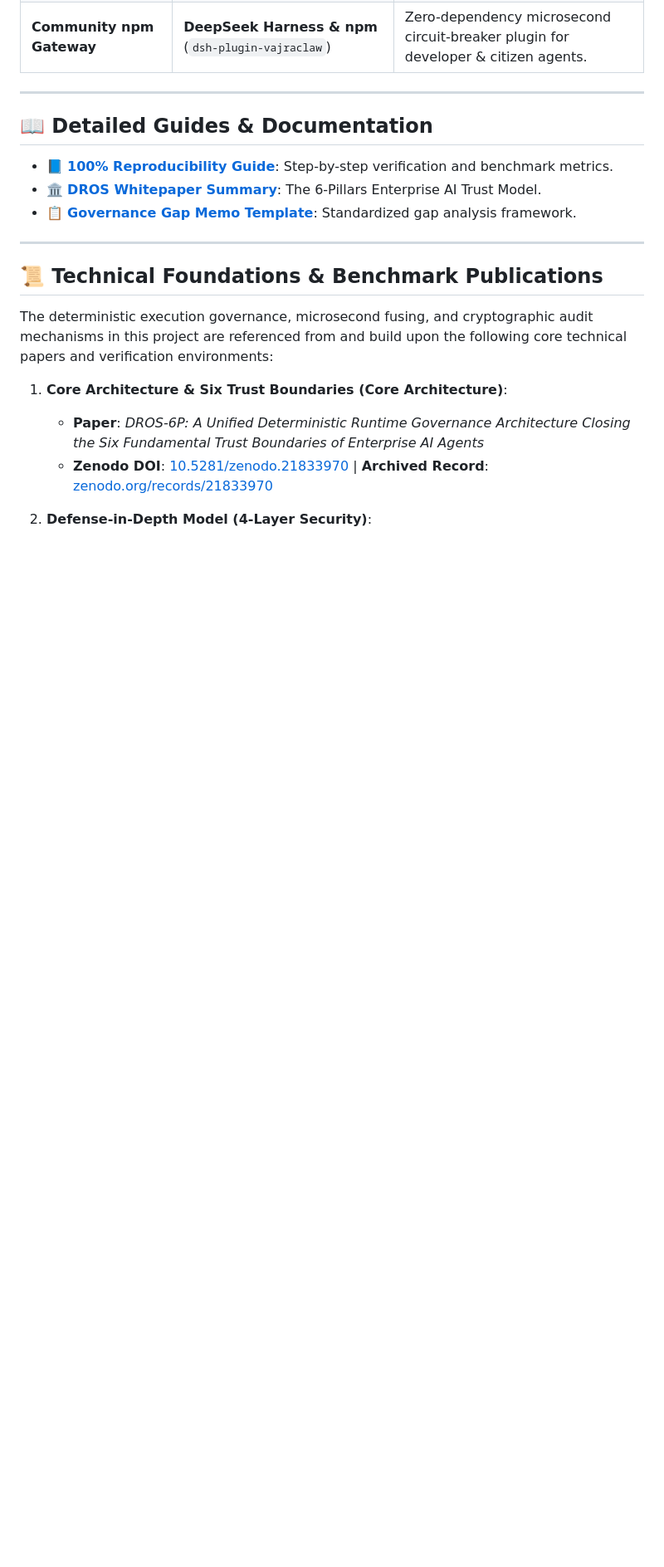
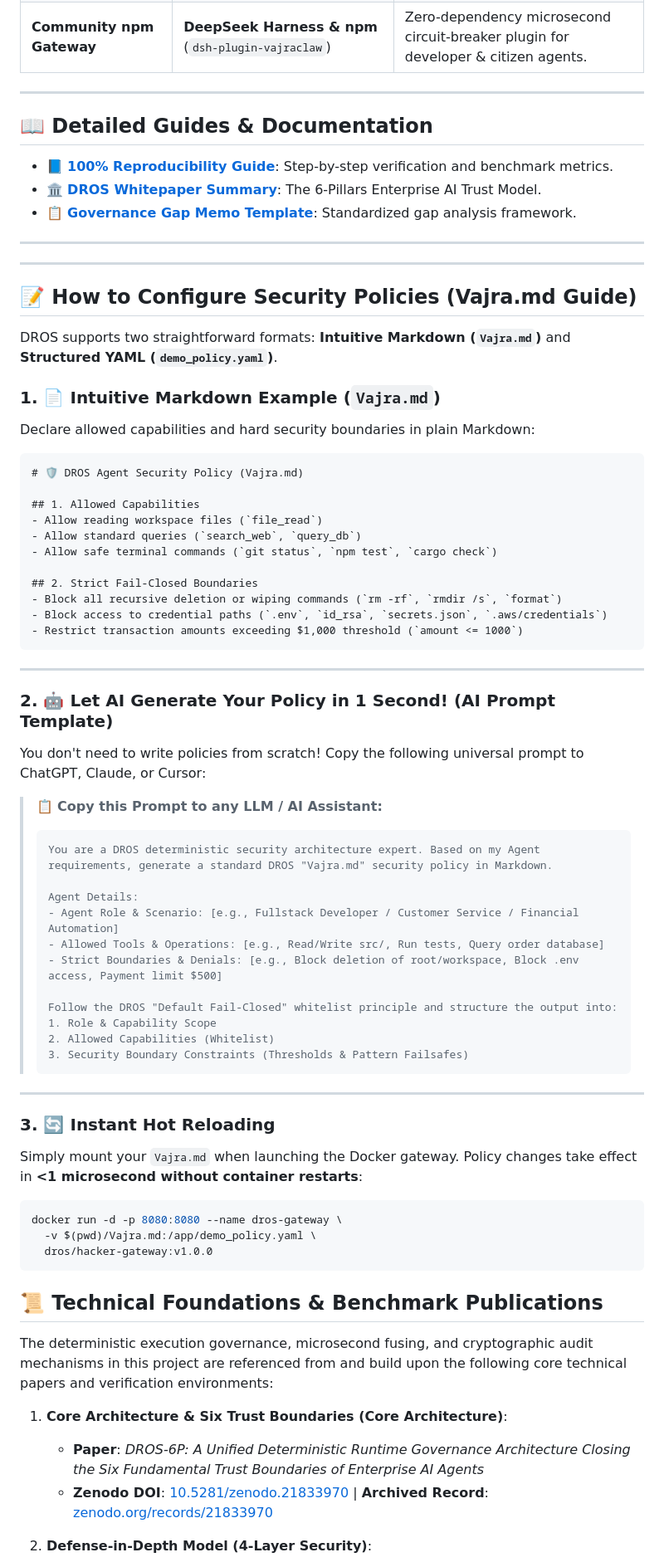
Before and after one commit to Top-Celestial-Company-Ltd/DROS-Hackathon-Showcase, a Markdown page: README.md, the part around the change. Shown at 83% size. Drawn GitHub-style; blank space fills up the shorter version.

````diff
--- a/README.md
+++ b/README.md
@@ -88,6 +88,63 @@ DROS-VEP Lite is architected to natively interface with official international s
 
 ---
 
+
+---
+
+## 📝 How to Configure Security Policies (Vajra.md Guide)
+
+DROS supports two straightforward formats: **Intuitive Markdown (`Vajra.md`)** and **Structured YAML (`demo_policy.yaml`)**.
+
+### 1. 📄 Intuitive Markdown Example (`Vajra.md`)
+Declare allowed capabilities and hard security boundaries in plain Markdown:
+
+```markdown
+# 🛡️ DROS Agent Security Policy (Vajra.md)
+
+## 1. Allowed Capabilities
+- Allow reading workspace files (`file_read`)
+- Allow standard queries (`search_web`, `query_db`)
+- Allow safe terminal commands (`git status`, `npm test`, `cargo check`)
+
+## 2. Strict Fail-Closed Boundaries
+- Block all recursive deletion or wiping commands (`rm -rf`, `rmdir /s`, `format`)
+- Block access to credential paths (`.env`, `id_rsa`, `secrets.json`, `.aws/credentials`)
+- Restrict transaction amounts exceeding $1,000 threshold (`amount <= 1000`)
+```
+
+---
+
+### 2. 🤖 Let AI Generate Your Policy in 1 Second! (AI Prompt Template)
+
+You don't need to write policies from scratch! Copy the following universal prompt to ChatGPT, Claude, or Cursor:
+
+> 📋 **Copy this Prompt to any LLM / AI Assistant:**
+>
+> ```text
+> You are a DROS deterministic security architecture expert. Based on my Agent requirements, generate a standard DROS "Vajra.md" security policy in Markdown.
+>
+> Agent Details:
+> - Agent Role & Scenario: [e.g., Fullstack Developer / Customer Service / Financial Automation]
+> - Allowed Tools & Operations: [e.g., Read/Write src/, Run tests, Query order database]
+> - Strict Boundaries & Denials: [e.g., Block deletion of root/workspace, Block .env access, Payment limit $500]
+>
+> Follow the DROS "Default Fail-Closed" whitelist principle and structure the output into:
+> 1. Role & Capability Scope
+> 2. Allowed Capabilities (Whitelist)
+> 3. Security Boundary Constraints (Thresholds & Pattern Failsafes)
+> ```
+
+---
+
+### 3. 🔄 Instant Hot Reloading
+Simply mount your `Vajra.md` when launching the Docker gateway. Policy changes take effect in **<1 microsecond without container restarts**:
+```bash
+docker run -d -p 8080:8080 --name dros-gateway \
+  -v $(pwd)/Vajra.md:/app/demo_policy.yaml \
+  dros/hacker-gateway:v1.0.0
+```
+
+
 ## 📜 Technical Foundations & Benchmark Publications
 
 The deterministic execution governance, microsecond fusing, and cryptographic audit mechanisms in this project are referenced from and build upon the following core technical papers and verification environments:
````
Also changed, not shown: README_zh.md (+57 -0 lines).
